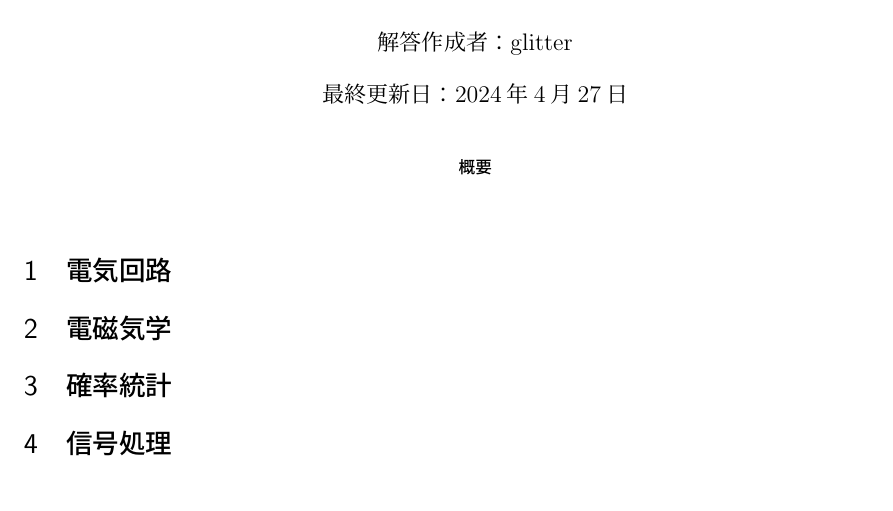
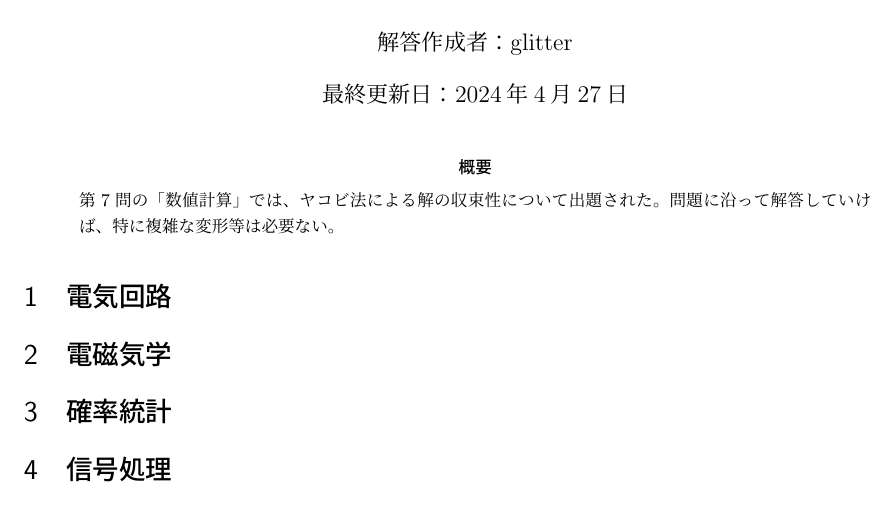
Before and after one commit to galois-glitter/solutions_for_i_major_of_uec_graduate, a LaTeX document (2023/senmon_2023.tex): part of page 1 of 3, cut so that both start at the same text. Compiled offline with pLaTeX and dvipdfmx.

Commit message:
第7問についての概要を追加

```diff
--- a/2023/senmon_2023.tex
+++ b/2023/senmon_2023.tex
@@ -23,6 +23,7 @@
 \date{最終更新日：\today}
 \maketitle
   \begin{abstract}
+    第7問の「数値計算」では、ヤコビ法による解の収束性について出題された。問題に沿って解答していけば、特に複雑な変形等は必要ない。
   \end{abstract}
   \section{電気回路}
 
```
Also changed, not shown: 2023/senmon_2023.pdf.
